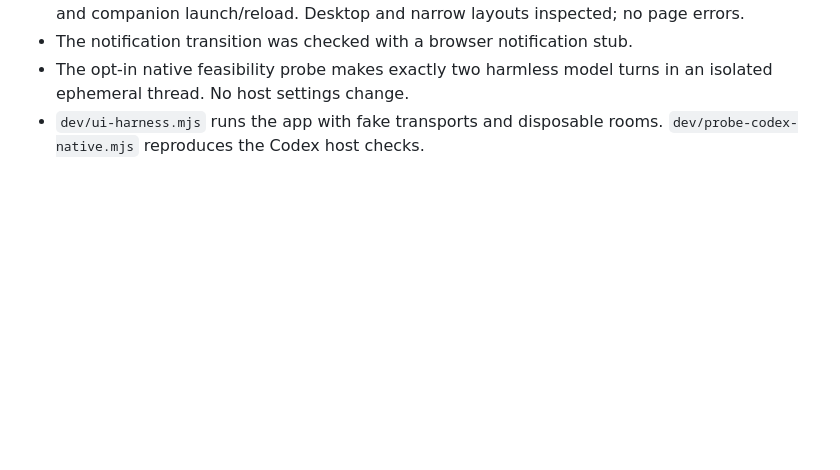
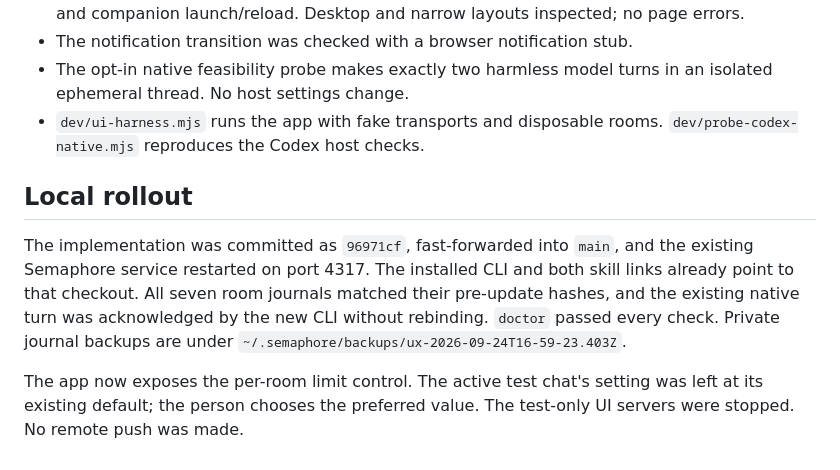
Before and after one commit to illianaa/semaphore, a Markdown page: docs/ux-implementation.md, the part around the change. Rendered like a GitHub page; blank space fills up the shorter version.

Commit message:
Record Semaphore UX rollout and verification

```diff
--- a/docs/ux-implementation.md
+++ b/docs/ux-implementation.md
@@ -39,3 +39,9 @@ The supported implementation keeps both participants in their native chats with
 - The notification transition was checked with a browser notification stub.
 - The opt-in native feasibility probe makes exactly two harmless model turns in an isolated ephemeral thread. No host settings change.
 - `dev/ui-harness.mjs` runs the app with fake transports and disposable rooms. `dev/probe-codex-native.mjs` reproduces the Codex host checks.
+
+## Local rollout
+
+The implementation was committed as `96971cf`, fast-forwarded into `main`, and the existing Semaphore service restarted on port 4317. The installed CLI and both skill links already point to that checkout. All seven room journals matched their pre-update hashes, and the existing native turn was acknowledged by the new CLI without rebinding. `doctor` passed every check. Private journal backups are under `~/.semaphore/backups/ux-2026-09-24T16-59-23.403Z`.
+
+The app now exposes the per-room limit control. The active test chat's setting was left at its existing default; the person chooses the preferred value. The test-only UI servers were stopped. No remote push was made.
```
Also changed, not shown: docs/native-integration-feasibility.md (+2 -2 lines).
